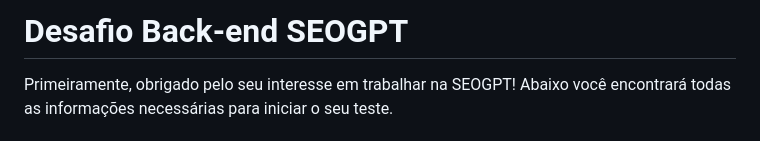
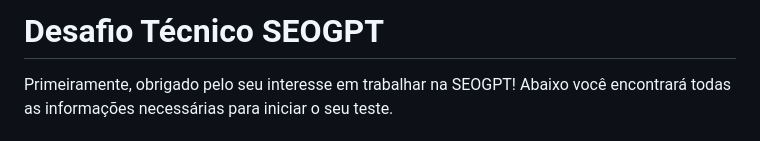
Before and after one commit to SEOGPT-devs/technical-challenge, a Markdown page: README.md, the part around the change. Rendered like a GitHub page.

```diff
--- a/README.md
+++ b/README.md
@@ -1,4 +1,4 @@
-# Desafio Back-end SEOGPT
+# Desafio Técnico SEOGPT
 
 Primeiramente, obrigado pelo seu interesse em trabalhar na SEOGPT!
 Abaixo você encontrará todas as informações necessárias para iniciar o seu teste.
```
